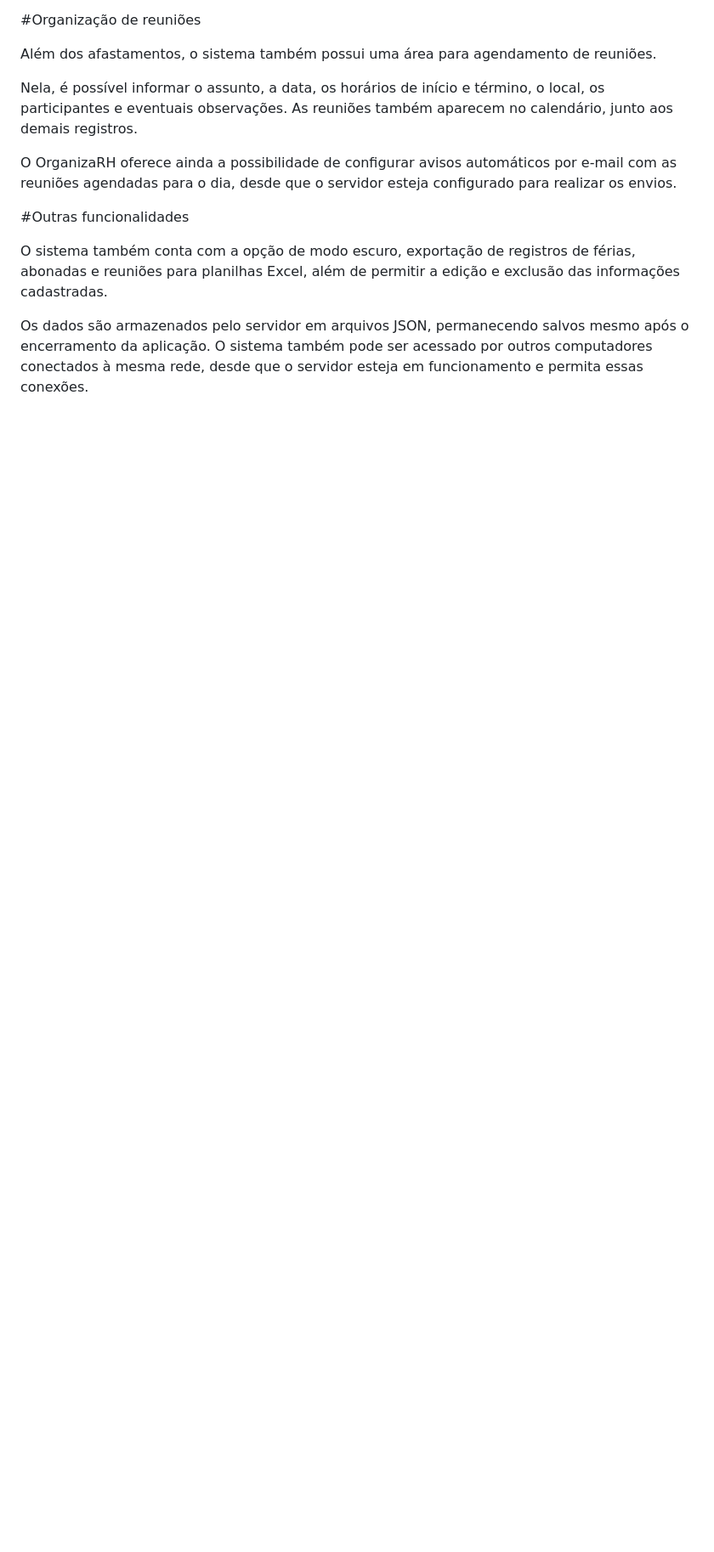
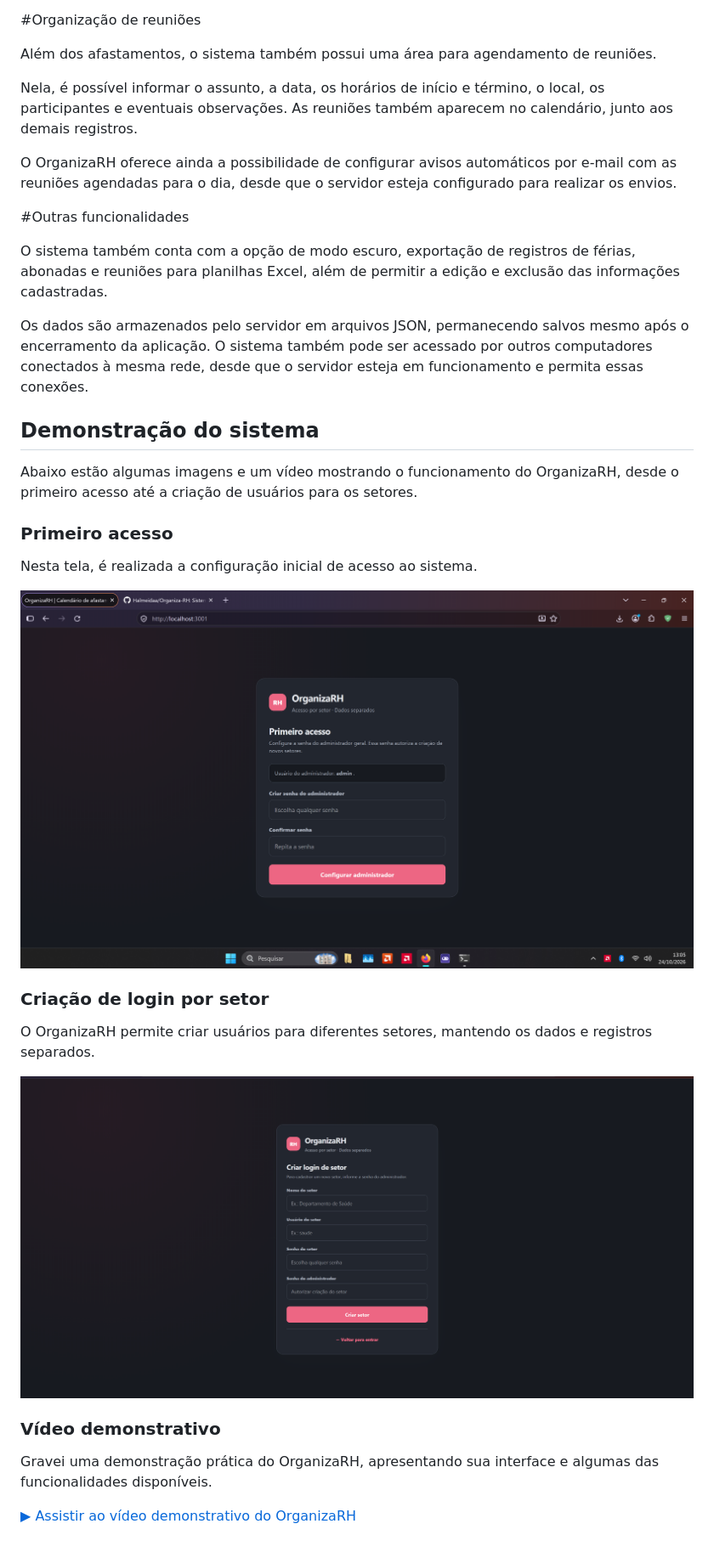
Before and after one commit to Halmeidaa/Organiza-RH, a Markdown page: README.md, the part around the change. Shown at 85% size. GitHub-like rendering; blank space fills up the shorter version.

Commit message:
Adição de prints e um video demostrativo

```diff
--- a/README.md
+++ b/README.md
@@ -74,3 +74,32 @@ O OrganizaRH oferece ainda a possibilidade de configurar avisos automáticos por
 O sistema também conta com a opção de modo escuro, exportação de registros de férias, abonadas e reuniões para planilhas Excel, além de permitir a edição e exclusão das informações cadastradas.
 
 Os dados são armazenados pelo servidor em arquivos JSON, permanecendo salvos mesmo após o encerramento da aplicação. O sistema também pode ser acessado por outros computadores conectados à mesma rede, desde que o servidor esteja em funcionamento e permita essas conexões.
+
+## Demonstração do sistema
+
+Abaixo estão algumas imagens e um vídeo mostrando
+o funcionamento do OrganizaRH, desde o primeiro
+acesso até a criação de usuários para os setores.
+
+### Primeiro acesso
+
+Nesta tela, é realizada a configuração inicial
+de acesso ao sistema.
+
+![Primeiro Login](prints/Primeiro%20Login.png)
+
+### Criação de login por setor
+
+O OrganizaRH permite criar usuários para
+diferentes setores, mantendo os dados e
+registros separados.
+
+![Criar login do setor](prints/criar%20login%20do%20setor.png)
+
+### Vídeo demonstrativo
+
+Gravei uma demonstração prática do OrganizaRH,
+apresentando sua interface e algumas das
+funcionalidades disponíveis.
+
+[▶ Assistir ao vídeo demonstrativo do OrganizaRH](videos/teste.mp4)
```
